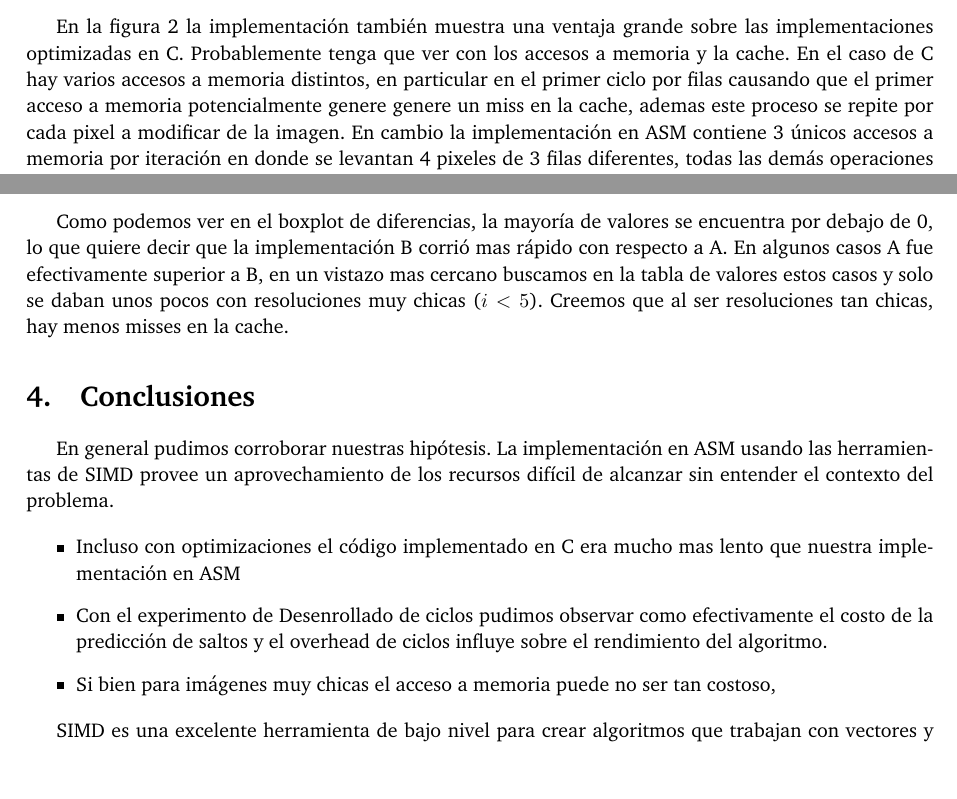
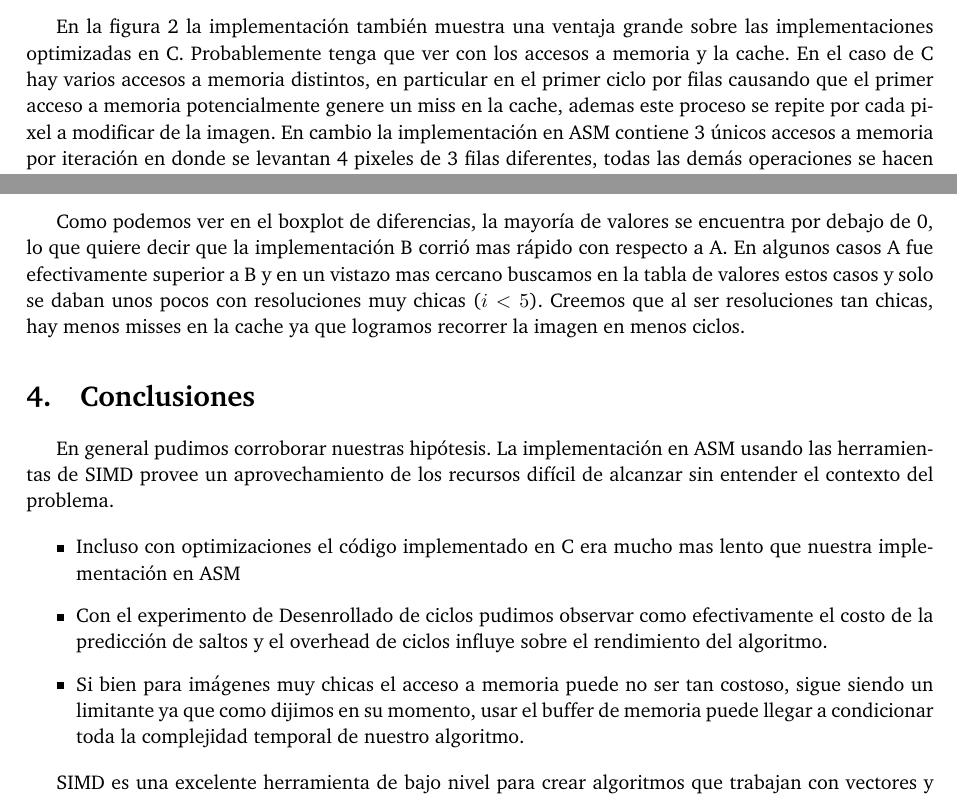
Before and after one commit to msotomayor95/Image-Filters, a LaTeX paper (doc/informe.tex): two parts of pages 9 and 12 of 12, joined at a grey line, cut so that both start at the same text, the shorter picture padded with empty space. Compiled offline with pdfLaTeX.

Commit message:
Agrego conclusion sobreReforzar brillo

```diff
--- a/doc/informe.tex
+++ b/doc/informe.tex
@@ -354,7 +354,7 @@ Para evitar valores at\'ipicos corrimos de 500 veces cada imagen en todos los ex
 
 \paragraph{} Si observamos el gr\'afico de ASM en la figura 1 se puede apreciar un crecimiento recién en las instancias mas grandes, en cambio los gr\'aficos de la implementaci\'on C presentan pendientes mas pronunciadas en todos sus puntos. Nuestra implementaci\'on supera ampliamente no solo a la optimizaci\'on O2 de C si no también a O3, creemos que si bien manipular varios datos en simultaneo es muy ventajoso, poder realizar hasta 4 operaciones en punto flotante simplifica mucho el trabajo del procesador ya que estas operaciones son en particular muy costosas.\\
 
- En la figura 2 la implementaci\'on también muestra una ventaja grande sobre las implementaciones optimizadas en C. Probablemente tenga que ver con los accesos a memoria y la cache. En el caso de C hay varios accesos a memoria distintos, en particular en el primer ciclo por filas causando que el primer acceso a memoria potencialmente genere genere un miss en la cache, ademas este proceso se repite por cada pixel a modificar de la imagen. En cambio la implementaci\'on en ASM contiene 3 \'unicos accesos a memoria por iteraci\'on en donde se levantan 4 pixeles de 3 filas diferentes, todas las dem\'as operaciones se hacen entre registros y se procesan 2 pixeles a la vez.  \\
+ En la figura 2 la implementaci\'on también muestra una ventaja grande sobre las implementaciones optimizadas en C. Probablemente tenga que ver con los accesos a memoria y la cache. En el caso de C hay varios accesos a memoria distintos, en particular en el primer ciclo por filas causando que el primer acceso a memoria potencialmente genere un miss en la cache, ademas este proceso se repite por cada pixel a modificar de la imagen. En cambio la implementaci\'on en ASM contiene 3 \'unicos accesos a memoria por iteraci\'on en donde se levantan 4 pixeles de 3 filas diferentes, todas las dem\'as operaciones se hacen entre registros y se procesan 2 pixeles a la vez.  \\
 
 La figura 3 nos muestra que a diferencia de los otros filtros, la diferencia entre C y ASM es un poco mas chica. Creemos que esto se debe a que como solamente operamos con enteros, no hay una carga extra al operar con numero en punto flotante. Corroborando así, la hipótesis que plateamos sobre todos los filtros.
 
@@ -398,7 +398,7 @@ Como planteamos anteriormente, tomamos las medianas para cada resolución y nos
 \includegraphics[scale=0.5]{img/BoxplotReforzarBrillo.png}
 
 
-Como podemos ver en el boxplot de diferencias, la mayoría de valores se encuentra por debajo de 0, lo que quiere decir que la implementaci\'on B corrió mas rápido con respecto a A. En algunos casos A fue efectivamente superior a B, en un vistazo mas cercano buscamos en la tabla de valores estos casos y solo se daban unos pocos con resoluciones muy chicas ($i < 5$). Creemos que al ser resoluciones tan chicas, hay menos misses en la cache.
+Como podemos ver en el boxplot de diferencias, la mayoría de valores se encuentra por debajo de 0, lo que quiere decir que la implementaci\'on B corrió mas rápido con respecto a A. En algunos casos A fue efectivamente superior a B y en un vistazo mas cercano buscamos en la tabla de valores estos casos y solo se daban unos pocos con resoluciones muy chicas ($i < 5$). Creemos que al ser resoluciones tan chicas, hay menos misses en la cache ya que logramos recorrer la imagen en menos ciclos.
 
 \section{Conclusiones}
 En general pudimos corroborar nuestras hip\'otesis. La implementaci\'on en ASM usando las herramientas de SIMD provee un aprovechamiento de los recursos difícil de alcanzar sin entender el contexto del problema.
@@ -407,7 +407,7 @@ En general pudimos corroborar nuestras hip\'otesis. La implementaci\'on en ASM u
 \begin{itemize}
 	\item Incluso con optimizaciones el código implementado en C era mucho mas lento que nuestra implementación en ASM
 	\item Con el experimento de Desenrollado de ciclos pudimos observar como efectivamente el costo de la predicci\'on de saltos y el overhead de ciclos influye sobre el rendimiento del algoritmo.
-	\item Si bien para imágenes muy chicas el acceso a memoria puede no ser tan costoso,
+	\item Si bien para imágenes muy chicas el acceso a memoria puede no ser tan costoso, sigue siendo un limitante ya que como dijimos en su momento, usar el buffer de memoria puede llegar a condicionar toda la complejidad temporal de nuestro algoritmo.
 \end{itemize}
 
 SIMD es una excelente herramienta de bajo nivel para crear algoritmos que trabajan con vectores y matrices de datos, proporcionan un gran rendimiento comparado a implementaciones en lenguajes de alto nivel. Sin embargo este ahorro de complejidad en la ejecución se traspasa a la hora de producir código ya que resulta mucho mas difícil manipular varios datos simultáneamente y aumenta la cantidad de instrucciones.
```
